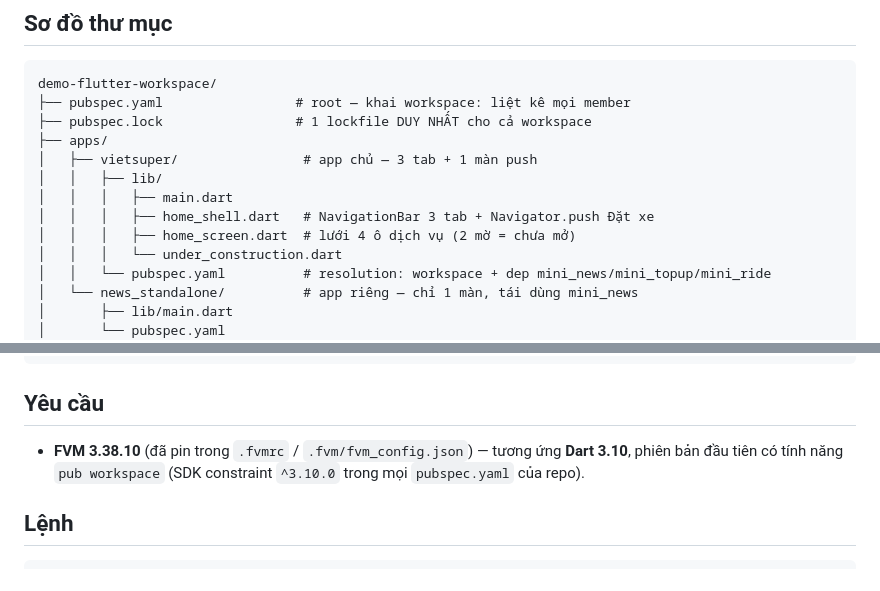
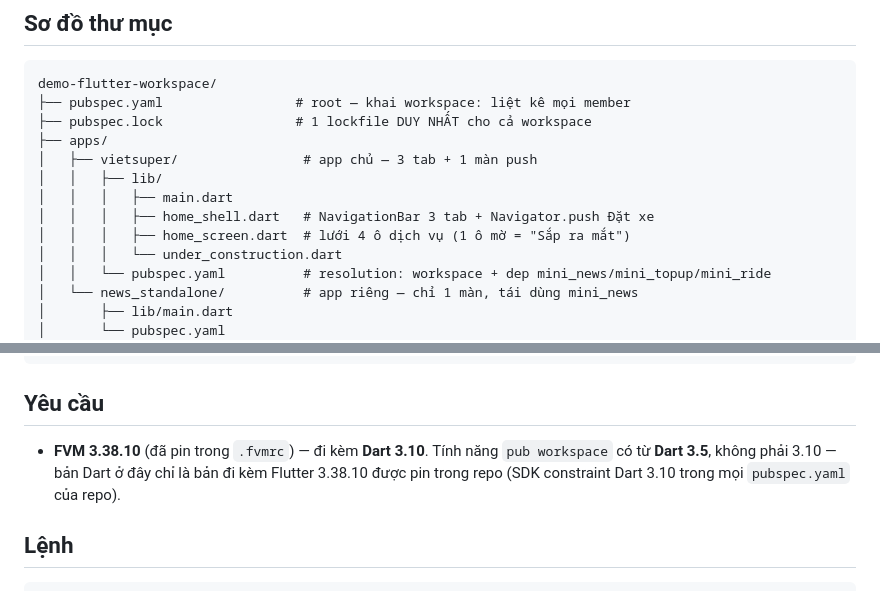
Before and after one commit to Leung190299/nestjs-tutorial-series, a Markdown page: demo-flutter-workspace/README.md, 2 parts joined by grey strips. GitHub-like rendering.

Commit message:
fix: final review — README Dart 3.5, số ô mờ, SDK constraint, .fvmrc
Co-Authored-By: Claude Fable 5 <noreply@anthropic.com>

```diff
--- a/demo-flutter-workspace/README.md
+++ b/demo-flutter-workspace/README.md
@@ -15,7 +15,7 @@ demo-flutter-workspace/
 │   │   ├── lib/
 │   │   │   ├── main.dart
 │   │   │   ├── home_shell.dart   # NavigationBar 3 tab + Navigator.push Đặt xe
-│   │   │   ├── home_screen.dart  # lưới 4 ô dịch vụ (2 mờ = chưa mở)
+│   │   │   ├── home_screen.dart  # lưới 4 ô dịch vụ (1 ô mờ = "Sắp ra mắt")
 │   │   │   └── under_construction.dart
 │   │   └── pubspec.yaml          # resolution: workspace + dep mini_news/mini_topup/mini_ride
 │   └── news_standalone/          # app riêng — chỉ 1 màn, tái dùng mini_news
@@ -35,9 +35,10 @@ demo-flutter-workspace/
 
 ## Yêu cầu
 
-- **FVM 3.38.10** (đã pin trong `.fvmrc` / `.fvm/fvm_config.json`) — tương ứng
-  **Dart 3.10**, phiên bản đầu tiên có tính năng `pub workspace` (SDK
-  constraint `^3.10.0` trong mọi `pubspec.yaml` của repo).
+- **FVM 3.38.10** (đã pin trong `.fvmrc`) — đi kèm **Dart 3.10**. Tính năng
+  `pub workspace` có từ **Dart 3.5**, không phải 3.10 — bản Dart ở đây chỉ
+  là bản đi kèm Flutter 3.38.10 được pin trong repo (SDK constraint Dart
+  3.10 trong mọi `pubspec.yaml` của repo).
 
 ## Lệnh
 
```
